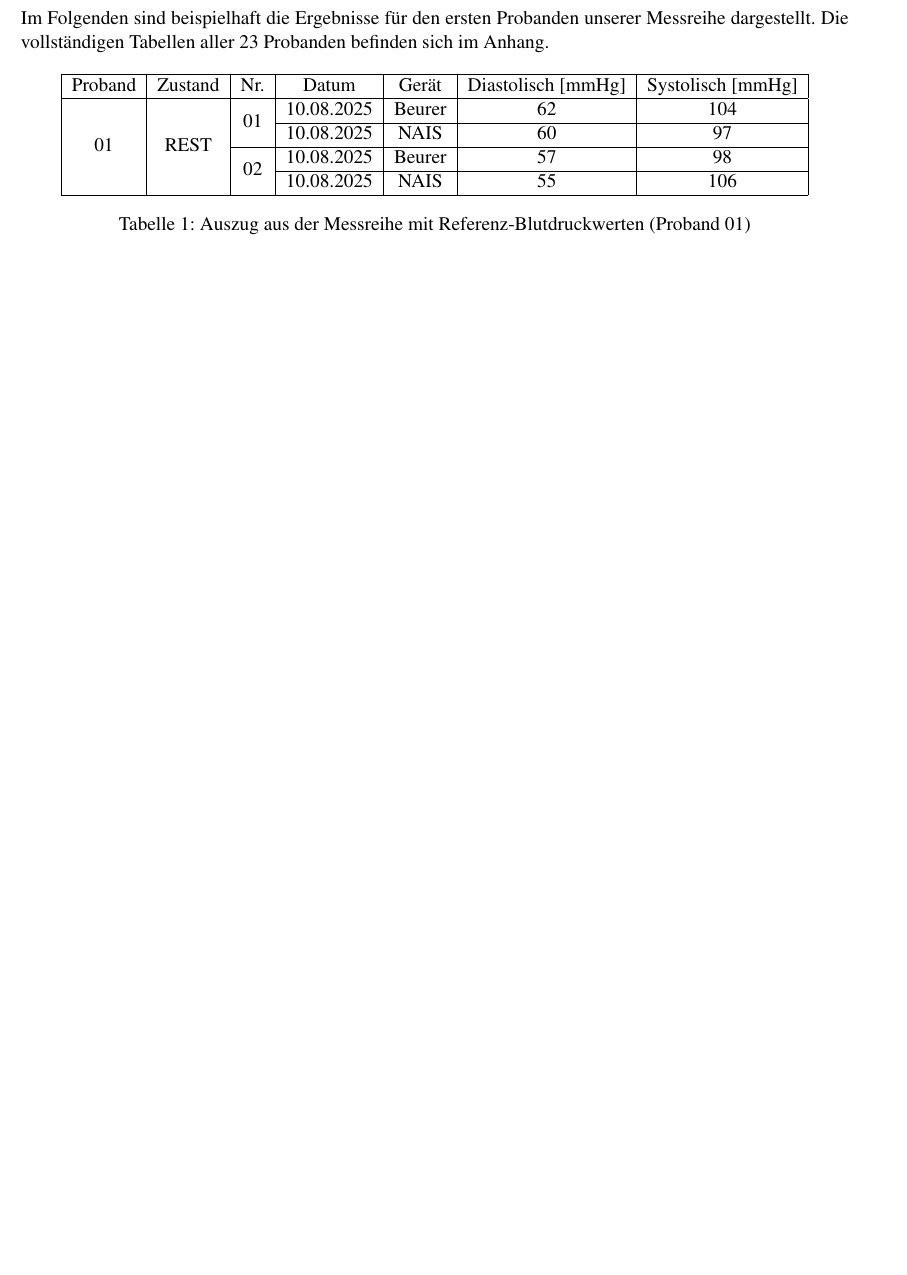
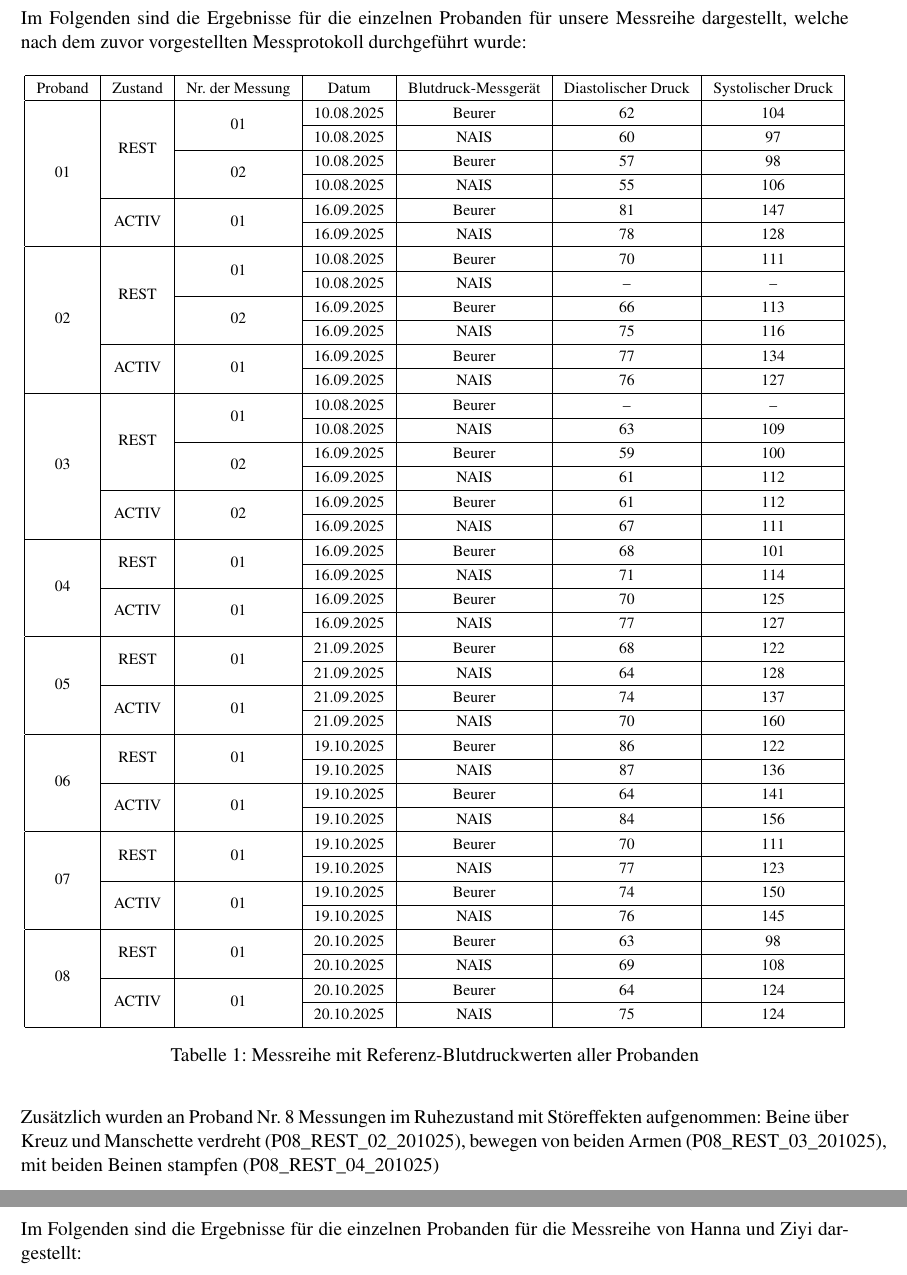
Before and after one commit to JonathanPi2772/Blutdruck_Labor, a LaTeX document (Protokoll/main.tex): part of page 5 of 56 before the commit and two parts of pages 5 and 6 of 59 after it, the two joined at a grey line, cut so that both start at the same text, the shorter picture padded with empty space. Compiled offline with pdfLaTeX.

Commit message:
Änderungen am Protokoll

```diff
--- a/Protokoll/main.tex
+++ b/Protokoll/main.tex
@@ -111,15 +115,127 @@ Dazu wurde zuerst mit dem vom Labor zur Verfügung gestellten Blutdruckmessgerä
-Im Folgenden sind beispielhaft die Ergebnisse für den ersten Probanden unserer Messreihe dargestellt. Die vollständigen Tabellen aller 23 Probanden befinden sich im Anhang.
+\section{Messreihe}
+Im Folgenden sind die Ergebnisse für die einzelnen Probanden für unsere Messreihe dargestellt, welche nach dem zuvor vorgestellten Messprotokoll durchgeführt wurde:
 
-\begin{table}[h]
+\begin{table}[H]
 \centering
+\scriptsize
+
+\resizebox{\textwidth}{!}{%
+
+\renewcommand{\arraystretch}{1.3}
+
 \begin{tabular}{|c|c|c|c|c|c|c|}
 \hline
-Proband & Zustand & Nr. & Datum & Gerät & Diastolisch [mmHg] & Systolisch [mmHg] \\ \hline
-\multirow{4}{*}{01} & \multirow{4}{*}{REST} & \multirow{2}{*}{01} & 10.08.2025 & Beurer & 62 & 104 \\ \cline{4-7}
-                    &                     &                     & 10.08.2025 & NAIS   & 60 & 97 \\ \cline{3-7}
-                    &                     & \multirow{2}{*}{02} & 10.08.2025 & Beurer & 57 & 98 \\ \cline{4-7}
-                    &                     &                     & 10.08.2025 & NAIS   & 55 & 106 \\ \hline
+Proband & Zustand & Nr. der Messung & Datum & Blutdruck-Messgerät & Diastolischer Druck & Systolischer Druck \\
+\hline
+
+\multirow{6}{*}{01}
+& \multirow{4}{*}{REST}
+& \multirow{2}{*}{01} & 10.08.2025 & Beurer & 62 & 104 \\ \cline{4-7}
+& & & 10.08.2025 & NAIS & 60 & 97 \\ \cline{3-7}
+
+& & \multirow{2}{*}{02} & 10.08.2025 & Beurer & 57 & 98 \\ \cline{4-7}
+& & & 10.08.2025 & NAIS & 55 & 106 \\ \cline{2-7}
+
+& \multirow{2}{*}{ACTIV}
+& \multirow{2}{*}{01} & 16.09.2025 & Beurer & 81 & 147 \\ \cline{4-7}
+& & & 16.09.2025 & NAIS & 78 & 128 \\
+\hline
+
+
+\multirow{6}{*}{02}
+& \multirow{4}{*}{REST}
+& \multirow{2}{*}{01} & 10.08.2025 & Beurer & 70 & 111 \\ \cline{4-7}
+& & & 10.08.2025 & NAIS & -- & -- \\ \cline{3-7}
+
+& & \multirow{2}{*}{02} & 16.09.2025 & Beurer & 66 & 113 \\ \cline{4-7}
+& & & 16.09.2025 & NAIS & 75 & 116 \\ \cline{2-7}
+
+& \multirow{2}{*}{ACTIV}
+& \multirow{2}{*}{01} & 16.09.2025 & Beurer & 77 & 134 \\ \cline{4-7}
+& & & 16.09.2025 & NAIS & 76 & 127 \\
+\hline
+
+
+\multirow{6}{*}{03}
+& \multirow{4}{*}{REST}
+& \multirow{2}{*}{01} & 10.08.2025 & Beurer & -- & -- \\ \cline{4-7}
+& & & 10.08.2025 & NAIS & 63 & 109 \\ \cline{3-7}
+
+& & \multirow{2}{*}{02} & 16.09.2025 & Beurer & 59 & 100 \\ \cline{4-7}
+& & & 16.09.2025 & NAIS & 61 & 112 \\ \cline{2-7}
+
+& \multirow{2}{*}{ACTIV}
+& \multirow{2}{*}{02} & 16.09.2025 & Beurer & 61 & 112 \\ \cline{4-7}
+& & & 16.09.2025 & NAIS & 67 & 111 \\
+\hline
+
+
+\multirow{4}{*}{04}
+& \multirow{2}{*}{REST}
+& \multirow{2}{*}{01} & 16.09.2025 & Beurer & 68 & 101 \\ \cline{4-7}
+& & & 16.09.2025 & NAIS & 71 & 114 \\ \cline{2-7}
+
+& \multirow{2}{*}{ACTIV}
+& \multirow{2}{*}{01} & 16.09.2025 & Beurer & 70 & 125 \\ \cline{4-7}
+& & & 16.09.2025 & NAIS & 77 & 127 \\
+\hline
+
+
+\multirow{4}{*}{05}
+& \multirow{2}{*}{REST}
+& \multirow{2}{*}{01} & 21.09.2025 & Beurer & 68 & 122 \\ \cline{4-7}
+& & & 21.09.2025 & NAIS & 64 & 128 \\ \cline{2-7}
+
+& \multirow{2}{*}{ACTIV}
+& \multirow{2}{*}{01} & 21.09.2025 & Beurer & 74 & 137 \\ \cline{4-7}
+& & & 21.09.2025 & NAIS & 70 & 160 \\
+\hline
+
+
+\multirow{4}{*}{06}
+& \multirow{2}{*}{REST}
+& \multirow{2}{*}{01} & 19.10.2025 & Beurer & 86 & 122 \\ \cline{4-7}
+& & & 19.10.2025 & NAIS & 87 & 136 \\ \cline{2-7}
+
+& \multirow{2}{*}{ACTIV}
+& \multirow{2}{*}{01} & 19.10.2025 & Beurer & 64 & 141 \\ \cline{4-7}
+& & & 19.10.2025 & NAIS & 84 & 156 \\
+\hline
+
+
+\multirow{4}{*}{07}
+& \multirow{2}{*}{REST}
+& \multirow{2}{*}{01} & 19.10.2025 & Beurer & 70 & 111 \\ \cline{4-7}
+& & & 19.10.2025 & NAIS & 77 & 123 \\ \cline{2-7}
+
+& \multirow{2}{*}{ACTIV}
+& \multirow{2}{*}{01} & 19.10.2025 & Beurer & 74 & 150 \\ \cline{4-7}
+& & & 19.10.2025 & NAIS & 76 & 145 \\
+\hline
+
+
+\multirow{4}{*}{08}
+& \multirow{2}{*}{REST}
+& \multirow{2}{*}{01} & 20.10.2025 & Beurer & 63 & 98 \\ \cline{4-7}
+& & & 20.10.2025 & NAIS & 69 & 108 \\ \cline{2-7}
+
+& \multirow{2}{*}{ACTIV}
+& \multirow{2}{*}{01} & 20.10.2025 & Beurer & 64 & 124 \\ \cline{4-7}
+& & & 20.10.2025 & NAIS & 75 & 124 \\
+\hline
+
 \end{tabular}
-\caption{Auszug aus der Messreihe mit Referenz-Blutdruckwerten (Proband 01)}
-\label{tab:Messreihe_Beispiel}
+
+}
+
+\caption{Messreihe mit Referenz-Blutdruckwerten aller Probanden}
+\label{tab:Messreihe_gesamt}
+
 \end{table}
+
+Zusätzlich wurden an Proband Nr. 8 Messungen im Ruhezustand mit Störeffekten aufgenommen: Beine über Kreuz und Manschette verdreht (P08\_REST\_02\_201025), bewegen von beiden Armen (P08\_REST\_03\_201025), mit beiden Beinen stampfen (P08\_REST\_04\_201025)
+
+
+
+\newpage
+Im Folgenden sind die Ergebnisse für die einzelnen Probanden für die Messreihe von Hanna und Ziyi dargestellt:
```
Also changed, not shown: Messungen/Infos.txt (+4 -4 lines), Protokoll/appendix.tex (+1 -2 lines), Protokoll/main.tex (118 more changed lines).
